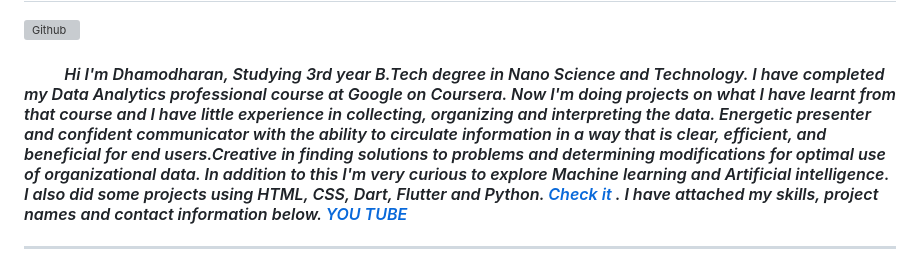
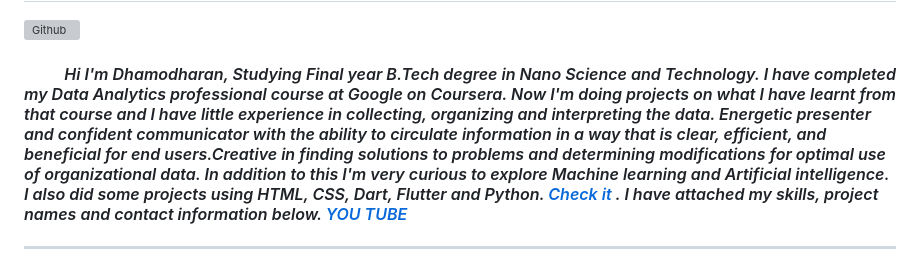
Before and after one commit to Dhamu785/Dhamu785, a Markdown page: README.md, the part around the change. Drawn GitHub-style; grey boxes are pictures that could not be loaded.

```diff
--- a/README.md
+++ b/README.md
@@ -3,10 +3,7 @@
 <hr>
 <h1>About</h1>
 <img width="75%" align="center" alt="Github" src="https://raw.githubusercontent.com/onimur/.github/master/.resources/git-header.svg" />
-<h4> &nbsp;&nbsp;&nbsp;&nbsp;&nbsp;&nbsp;&nbsp;&nbsp;&nbsp;      <i> Hi I'm <i>Dhamodharan</i>, Studying 3rd year B.Tech degree in Nano Science and Technology. I have completed my Data
-  Analytics professional course at Google on Coursera. Now I'm doing projects on what I have learnt from that course and I have little experience in
-  collecting, organizing and interpreting the data. Energetic presenter and confident communicator with the ability to circulate information in a way that is clear,
-  efficient, and beneficial for end users.Creative in finding solutions to problems and determining modifications for optimal use of organizational data. In addition   to this I'm very curious to explore Machine learning and Artificial intelligence. I also did some projects using HTML, CSS, Dart, Flutter and Python.
+<h4> &nbsp;&nbsp;&nbsp;&nbsp;&nbsp;&nbsp;&nbsp;&nbsp;&nbsp;      <i> Hi I'm <i>Dhamodharan</i>, Studying Final year B.Tech degree in Nano Science and Technology. I have completed my Data Analytics professional course at Google on Coursera. Now I'm doing projects on what I have learnt from that course and I have little experience in collecting, organizing and interpreting the data. Energetic presenter and confident communicator with the ability to circulate information in a way that is clear, efficient, and beneficial for end users.Creative in finding solutions to problems and determining modifications for optimal use of organizational data. In addition   to this I'm very curious to explore Machine learning and Artificial intelligence. I also did some projects using HTML, CSS, Dart, Flutter and Python.
   <a href="https://github.com/Dhamu785?tab=repositories">Check it </a>. I have attached my skills, project names and contact information below.
   <a href="https://www.youtube.com/channel/UCUq9cgFrV83X-AxG3JLOuiA/videos">YOU TUBE</a></i>
 
```
